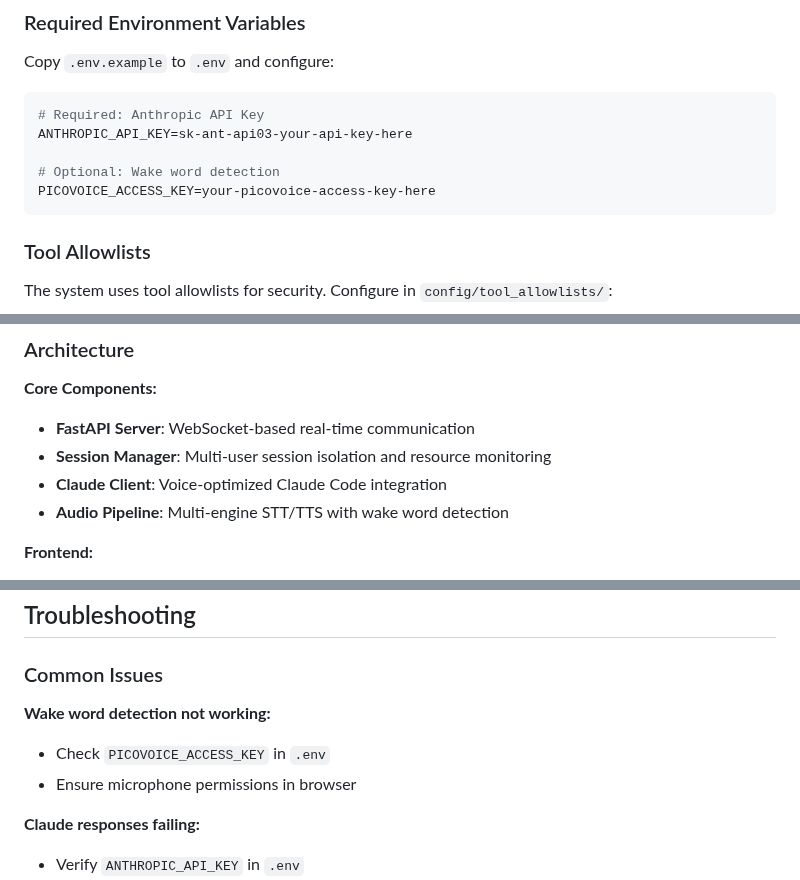
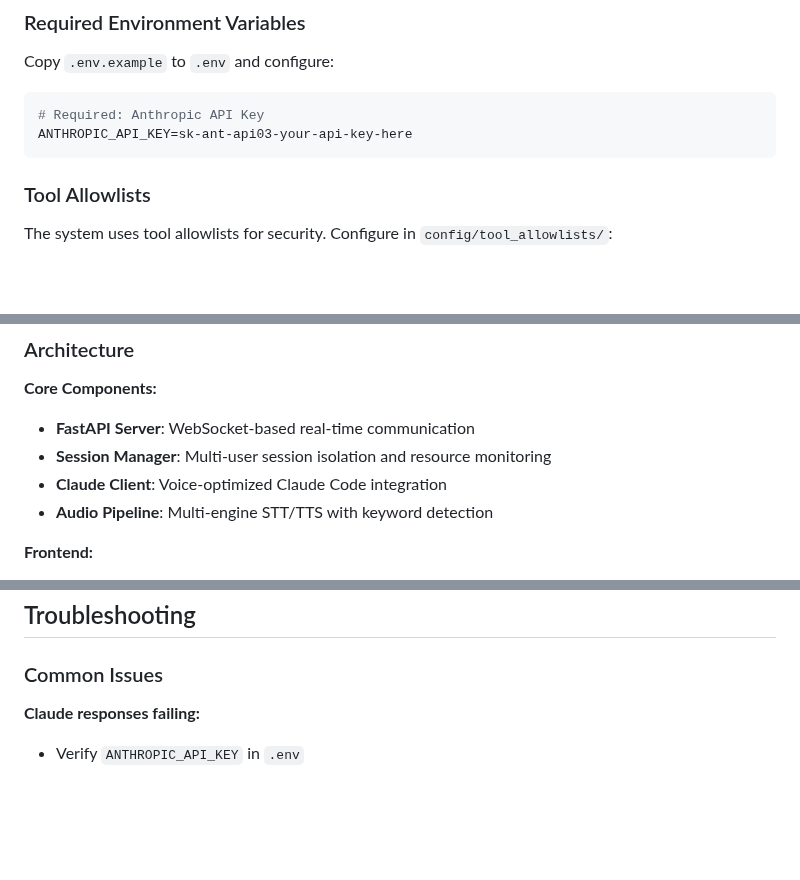
Before and after one commit to myrakrusemark/daisy2-chat, a Markdown page: README.md, 3 parts joined by grey strips. GitHub-like rendering; blank space fills up the shorter version.

````diff
--- a/README.md
+++ b/README.md
@@ -59,9 +92,6 @@ Copy `.env.example` to `.env` and configure:
 ```bash
 # Required: Anthropic API Key
 ANTHROPIC_API_KEY=sk-ant-api03-your-api-key-here
-
-# Optional: Wake word detection
-PICOVOICE_ACCESS_KEY=your-picovoice-access-key-here
 ```
 
 ### Tool Allowlists
@@ -192,7 +248,7 @@ pytest tests/              # Python tests
 - **FastAPI Server**: WebSocket-based real-time communication
 - **Session Manager**: Multi-user session isolation and resource monitoring
 - **Claude Client**: Voice-optimized Claude Code integration
-- **Audio Pipeline**: Multi-engine STT/TTS with wake word detection
+- **Audio Pipeline**: Multi-engine STT/TTS with keyword detection
 
 **Frontend:**
 - **Modern UI**: Tailwind CSS + DaisyUI components
@@ -244,10 +319,6 @@ docker-compose up -d
 ## Troubleshooting
 
 ### Common Issues
-
-**Wake word detection not working:**
-- Check `PICOVOICE_ACCESS_KEY` in `.env`
-- Ensure microphone permissions in browser
 
 **Claude responses failing:**
 - Verify `ANTHROPIC_API_KEY` in `.env`
````
Also changed, not shown: other parts of README.md (+95 -17 lines).
